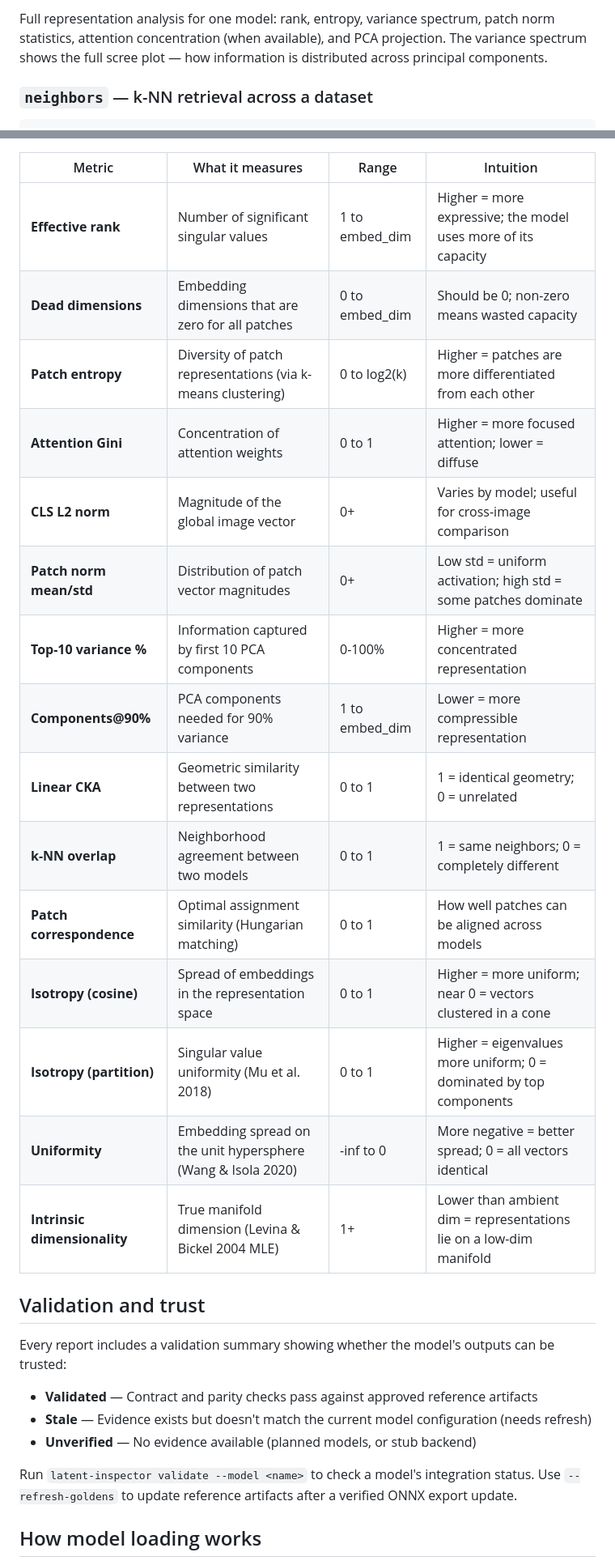
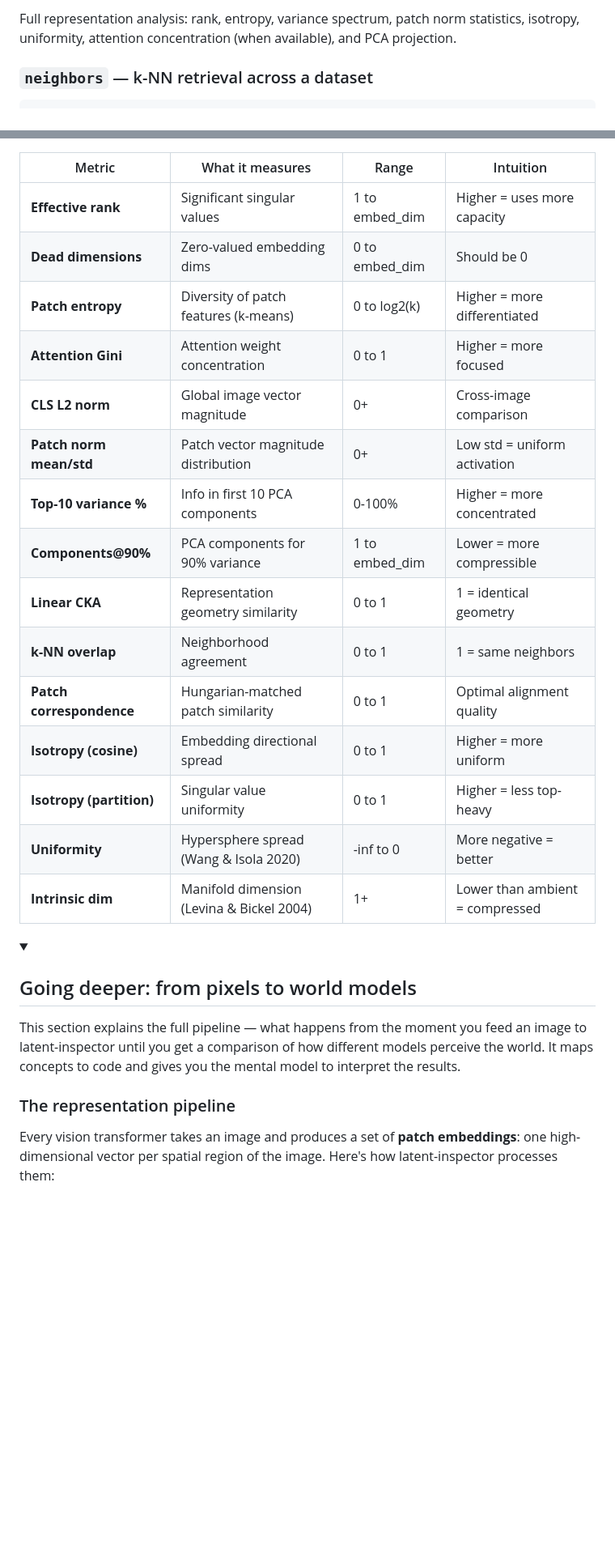
Before and after one commit to AbdelStark/latent-inspector, a Markdown page: README.md, 2 parts joined by grey strips. Shown at 81% size. Drawn GitHub-style; folded sections open; blank space fills up the shorter version.

````diff
--- a/README.md
+++ b/README.md
@@ -263,6 +162,6 @@
 ```
 
-Full representation analysis for one model: rank, entropy, variance spectrum, patch norm statistics, attention concentration (when available), and PCA projection. The variance spectrum shows the full scree plot — how information is distributed across principal components.
+Full representation analysis: rank, entropy, variance spectrum, patch norm statistics, isotropy, uniformity, attention concentration (when available), and PCA projection.
 
 ### `neighbors` — k-NN retrieval across a dataset
 
@@ -362,31 +250,30 @@ Force ASCII output in non-Unicode terminals: `LATENT_INSPECTOR_FORCE_ASCII=1`.
 
 | Metric | What it measures | Range | Intuition |
 |--------|-----------------|-------|-----------|
-| **Effective rank** | Number of significant singular values | 1 to embed_dim | Higher = more expressive; the model uses more of its capacity |
-| **Dead dimensions** | Embedding dimensions that are zero for all patches | 0 to embed_dim | Should be 0; non-zero means wasted capacity |
-| **Patch entropy** | Diversity of patch representations (via k-means clustering) | 0 to log2(k) | Higher = patches are more differentiated from each other |
-| **Attention Gini** | Concentration of attention weights | 0 to 1 | Higher = more focused attention; lower = diffuse |
-| **CLS L2 norm** | Magnitude of the global image vector | 0+ | Varies by model; useful for cross-image comparison |
-| **Patch norm mean/std** | Distribution of patch vector magnitudes | 0+ | Low std = uniform activation; high std = some patches dominate |
-| **Top-10 variance %** | Information captured by first 10 PCA components | 0-100% | Higher = more concentrated representation |
-| **Components@90%** | PCA components needed for 90% variance | 1 to embed_dim | Lower = more compressible representation |
-| **Linear CKA** | Geometric similarity between two representations | 0 to 1 | 1 = identical geometry; 0 = unrelated |
-| **k-NN overlap** | Neighborhood agreement between two models | 0 to 1 | 1 = same neighbors; 0 = completely different |
-| **Patch correspondence** | Optimal assignment similarity (Hungarian matching) | 0 to 1 | How well patches can be aligned across models |
-| **Isotropy (cosine)** | Spread of embeddings in the representation space | 0 to 1 | Higher = more uniform; near 0 = vectors clustered in a cone |
-| **Isotropy (partition)** | Singular value uniformity (Mu et al. 2018) | 0 to 1 | Higher = eigenvalues more uniform; 0 = dominated by top components |
-| **Uniformity** | Embedding spread on the unit hypersphere (Wang & Isola 2020) | -inf to 0 | More negative = better spread; 0 = all vectors identical |
-| **Intrinsic dimensionality** | True manifold dimension (Levina & Bickel 2004 MLE) | 1+ | Lower than ambient dim = representations lie on a low-dim manifold |
+| **Effective rank** | Significant singular values | 1 to embed_dim | Higher = uses more capacity |
+| **Dead dimensions** | Zero-valued embedding dims | 0 to embed_dim | Should be 0 |
+| **Patch entropy** | Diversity of patch features (k-means) | 0 to log2(k) | Higher = more differentiated |
+| **Attention Gini** | Attention weight concentration | 0 to 1 | Higher = more focused |
+| **CLS L2 norm** | Global image vector magnitude | 0+ | Cross-image comparison |
+| **Patch norm mean/std** | Patch vector magnitude distribution | 0+ | Low std = uniform activation |
+| **Top-10 variance %** | Info in first 10 PCA components | 0-100% | Higher = more concentrated |
+| **Components@90%** | PCA components for 90% variance | 1 to embed_dim | Lower = more compressible |
+| **Linear CKA** | Representation geometry similarity | 0 to 1 | 1 = identical geometry |
+| **k-NN overlap** | Neighborhood agreement | 0 to 1 | 1 = same neighbors |
+| **Patch correspondence** | Hungarian-matched patch similarity | 0 to 1 | Optimal alignment quality |
+| **Isotropy (cosine)** | Embedding directional spread | 0 to 1 | Higher = more uniform |
+| **Isotropy (partition)** | Singular value uniformity | 0 to 1 | Higher = less top-heavy |
+| **Uniformity** | Hypersphere spread (Wang & Isola 2020) | -inf to 0 | More negative = better |
+| **Intrinsic dim** | Manifold dimension (Levina & Bickel 2004) | 1+ | Lower than ambient = compressed |
 
-## Validation and trust
+</details>
 
-Every report includes a validation summary showing whether the model's outputs can be trusted:
+<details>
+<summary><h2>Going deeper: from pixels to world models</h2></summary>
 
-- **Validated** — Contract and parity checks pass against approved reference artifacts
-- **Stale** — Evidence exists but doesn't match the current model configuration (needs refresh)
-- **Unverified** — No evidence available (planned models, or stub backend)
+This section explains the full pipeline — what happens from the moment you feed an image to latent-inspector until you get a comparison of how different models perceive the world. It maps concepts to code and gives you the mental model to interpret the results.
 
-Run `latent-inspector validate --model <name>` to check a model's integration status. Use `--refresh-goldens` to update reference artifacts after a verified ONNX export update.
+### The representation pipeline
 
-## How model loading works
+Every vision transformer takes an image and produces a set of **patch embeddings**: one high-dimensional vector per spatial region of the image. Here's how latent-inspector processes them:
 
````
Also changed, not shown: other parts of README.md (+192 -193 lines).
